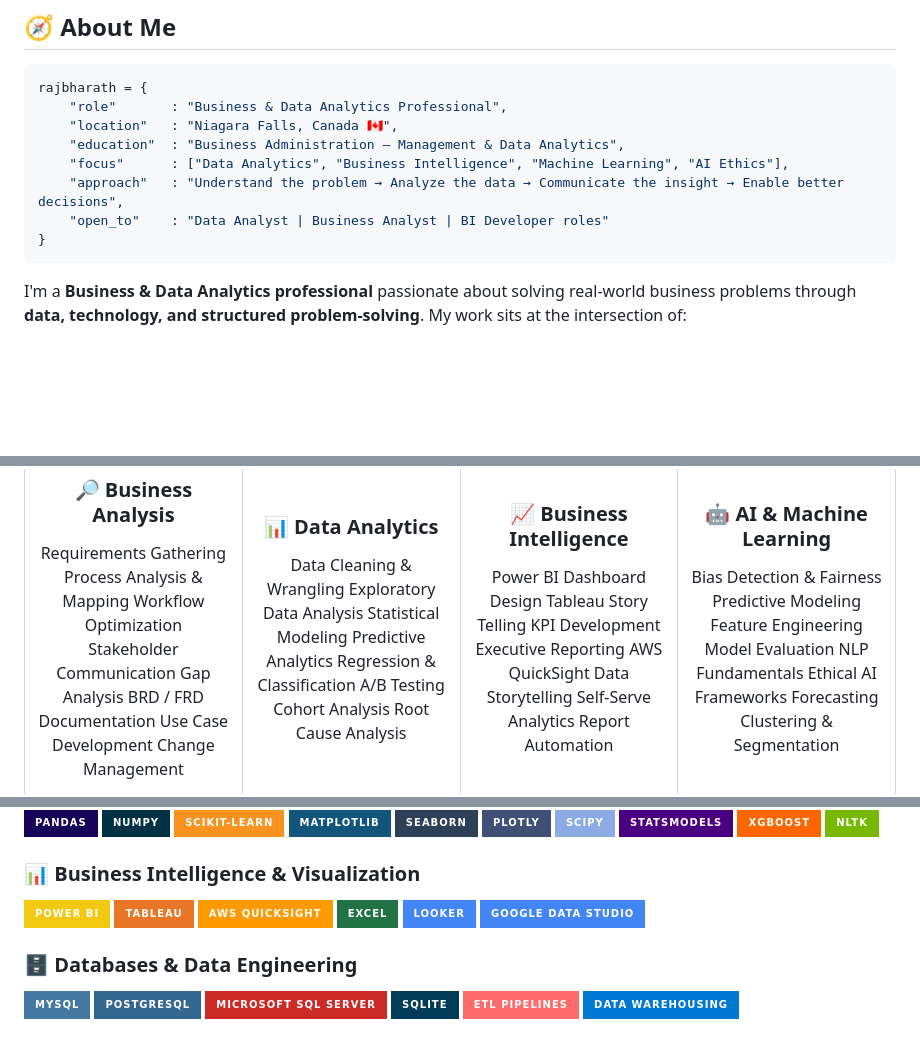
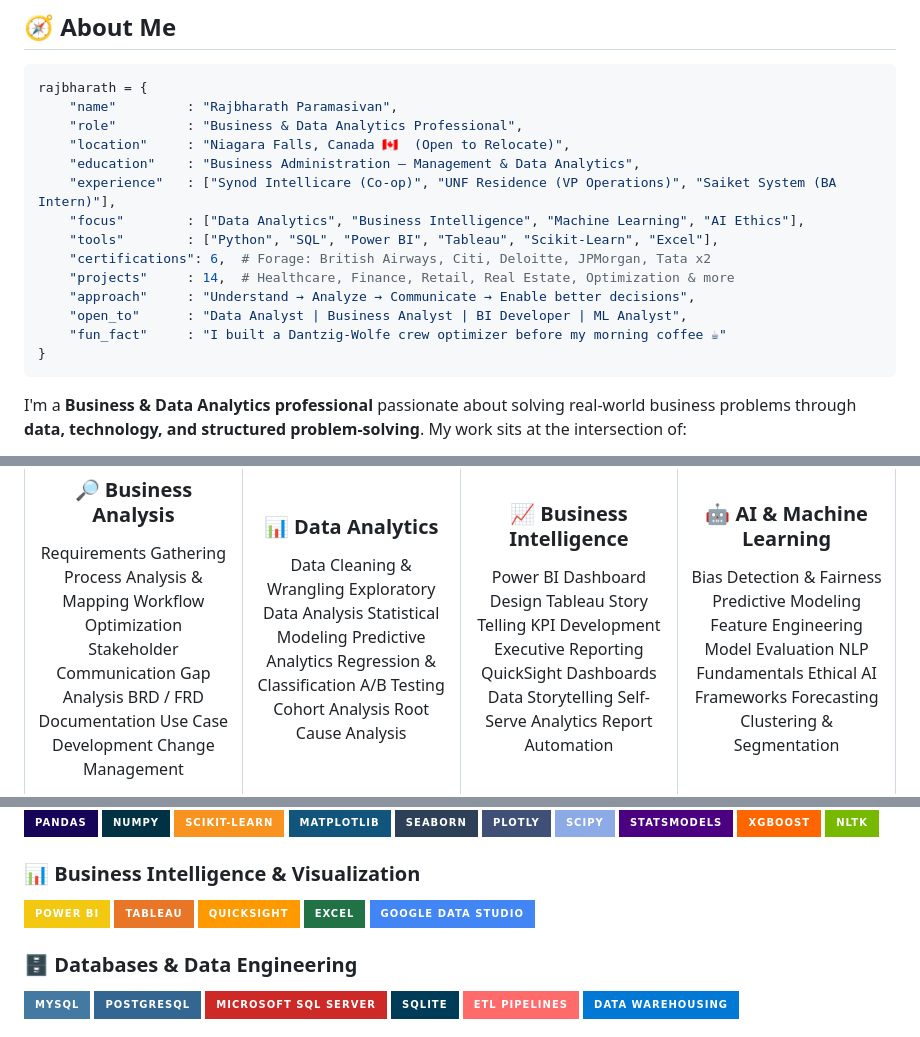
Before and after one commit to BharathJD06/Rajbharath-Portfolio, a Markdown page: README.md, 3 parts joined by grey strips. Drawn GitHub-style; badges without logos; blank space fills up the shorter version.

Commit message:
updated profile information and skill badges in README

````diff
--- a/README.md
+++ b/README.md
@@ -28,12 +28,18 @@
 
 ```python
 rajbharath = {
-    "role"       : "Business & Data Analytics Professional",
-    "location"   : "Niagara Falls, Canada 🇨🇦",
-    "education"  : "Business Administration – Management & Data Analytics",
-    "focus"      : ["Data Analytics", "Business Intelligence", "Machine Learning", "AI Ethics"],
-    "approach"   : "Understand the problem → Analyze the data → Communicate the insight → Enable better decisions",
-    "open_to"    : "Data Analyst | Business Analyst | BI Developer roles"
+    "name"         : "Rajbharath Paramasivan",
+    "role"         : "Business & Data Analytics Professional",
+    "location"     : "Niagara Falls, Canada 🇨🇦  (Open to Relocate)",
+    "education"    : "Business Administration – Management & Data Analytics",
+    "experience"   : ["Synod Intellicare (Co-op)", "UNF Residence (VP Operations)", "Saiket System (BA Intern)"],
+    "focus"        : ["Data Analytics", "Business Intelligence", "Machine Learning", "AI Ethics"],
+    "tools"        : ["Python", "SQL", "Power BI", "Tableau", "Scikit-Learn", "Excel"],
+    "certifications": 6,  # Forage: British Airways, Citi, Deloitte, JPMorgan, Tata x2
+    "projects"     : 14,  # Healthcare, Finance, Retail, Real Estate, Optimization & more
+    "approach"     : "Understand → Analyze → Communicate → Enable better decisions",
+    "open_to"      : "Data Analyst | Business Analyst | BI Developer | ML Analyst",
+    "fun_fact"     : "I built a Dantzig-Wolfe crew optimizer before my morning coffee ☕"
 }
 ```
 
@@ -82,7 +88,7 @@ Power BI Dashboard Design
 Tableau Story Telling
 KPI Development
 Executive Reporting
-AWS QuickSight
+QuickSight Dashboards
 Data Storytelling
 Self-Serve Analytics
 Report Automation
@@ -139,9 +145,8 @@ Clustering & Segmentation
 <p>
 <img src="https://img.shields.io/badge/Power_BI-F2C811?style=for-the-badge&logo=powerbi&logoColor=black"/>
 <img src="https://img.shields.io/badge/Tableau-E97627?style=for-the-badge&logo=tableau&logoColor=white"/>
-<img src="https://img.shields.io/badge/AWS_QuickSight-FF9900?style=for-the-badge&logo=amazonaws&logoColor=white"/>
+<img src="https://img.shields.io/badge/QuickSight-FF9900?style=for-the-badge&logo=amazonaws&logoColor=white"/>
 <img src="https://img.shields.io/badge/Excel-217346?style=for-the-badge&logo=microsoftexcel&logoColor=white"/>
-<img src="https://img.shields.io/badge/Looker-4285F4?style=for-the-badge&logo=looker&logoColor=white"/>
 <img src="https://img.shields.io/badge/Google_Data_Studio-4285F4?style=for-the-badge&logo=google&logoColor=white"/>
 </p>
 
````
Also changed, not shown: other parts of README.md (+3 -4 lines).
